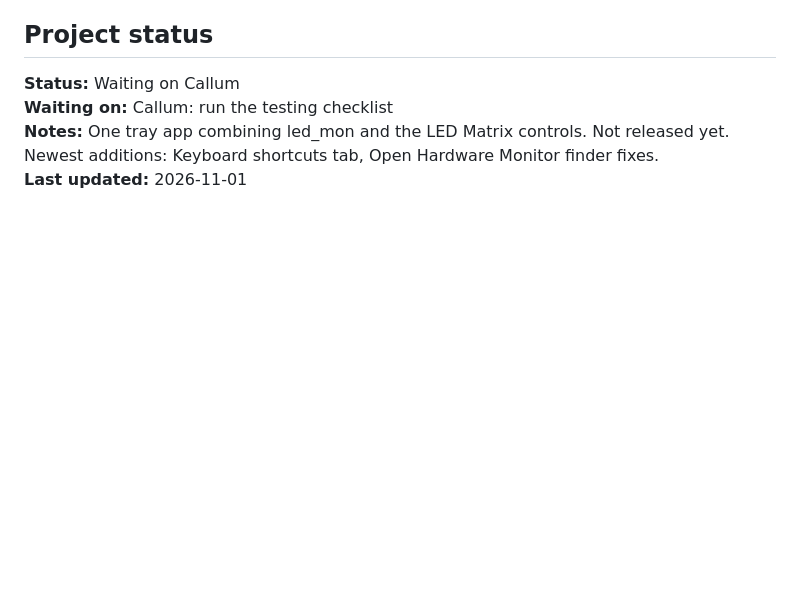
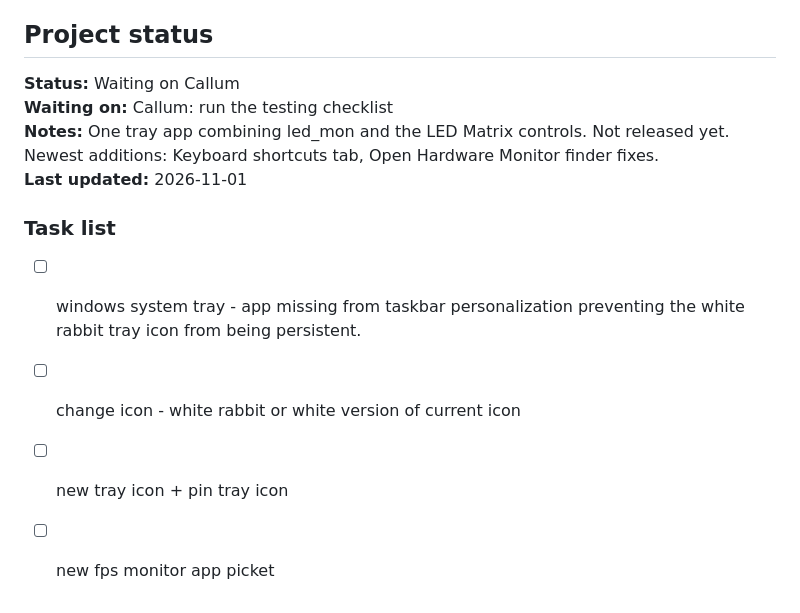
Before and after one commit to kingof9x/white-rabbit-framework-matrix, a Markdown page: README.md, the part around one of its changes. Rendered like a GitHub page; blank space fills up the shorter version.

Commit message:
README: sync project status from Project Workbench
Co-Authored-By: Claude Opus 5.5 <noreply@anthropic.com>
Claude-Session: https://claude.ai/code/session_01RrKeqi71G9aVccmdxPeLWQ

```diff
--- a/README.md
+++ b/README.md
@@ -346,3 +346,10 @@ from scratch from the textbook definitions of each graph and simulation.
 **Waiting on:** Callum: run the testing checklist
 **Notes:** One tray app combining led_mon and the LED Matrix controls. Not released yet. Newest additions: Keyboard shortcuts tab, Open Hardware Monitor finder fixes.
 **Last updated:** 2026-11-01
+
+### Task list
+
+- [ ] windows system tray - app missing from taskbar personalization preventing the white rabbit tray icon from being persistent.
+- [ ] change icon - white rabbit or white version of current icon
+- [ ] new tray icon + pin tray icon
+- [ ] new fps monitor app picket
```
Also changed, not shown: other parts of README.md (+10 -10 lines).
